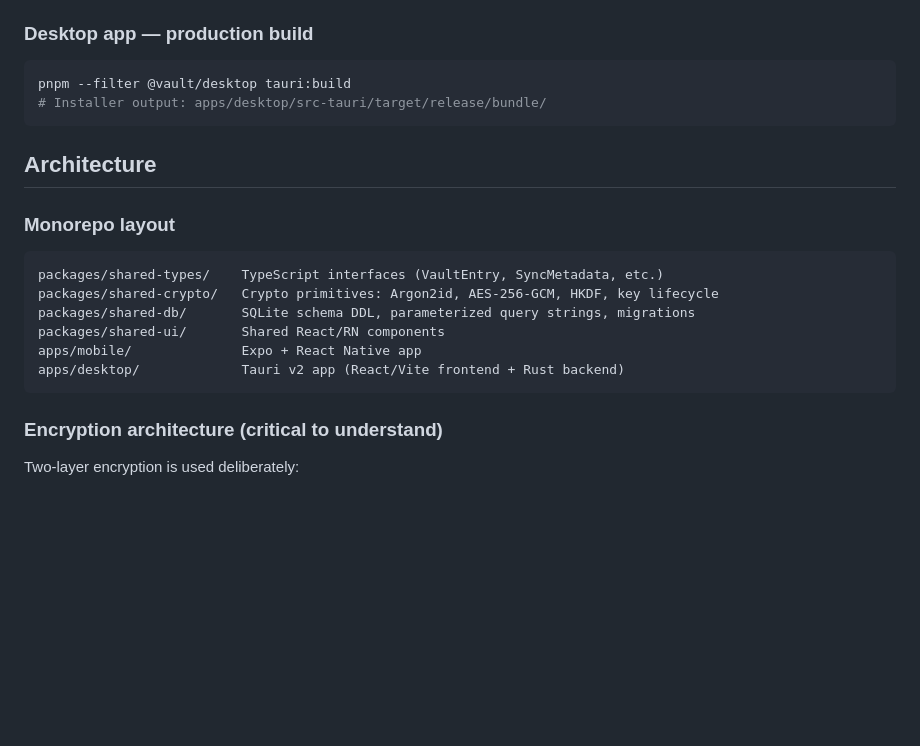
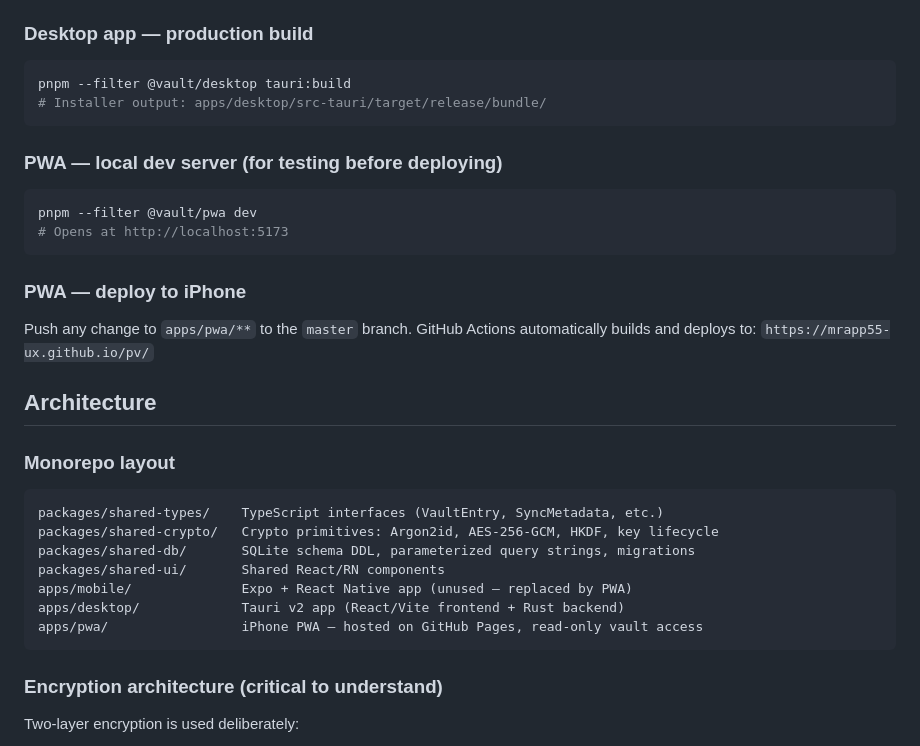
Before and after one commit to mrapp55-ux/pv, a Markdown page: CLAUDE.md, the part around one of its changes. Rendered like a GitHub page; blank space fills up the shorter version.

````diff
--- a/CLAUDE.md
+++ b/CLAUDE.md
@@ -58,6 +58,16 @@ pnpm --filter @vault/desktop tauri:build
 # Installer output: apps/desktop/src-tauri/target/release/bundle/
 ```
 
+### PWA — local dev server (for testing before deploying)
+```sh
+pnpm --filter @vault/pwa dev
+# Opens at http://localhost:5173
+```
+
+### PWA — deploy to iPhone
+Push any change to `apps/pwa/**` to the `master` branch. GitHub Actions automatically builds and deploys to:
+`https://mrapp55-ux.github.io/pv/`
+
 ## Architecture
 
 ### Monorepo layout
@@ -66,8 +76,9 @@ packages/shared-types/    TypeScript interfaces (VaultEntry, SyncMetadata, etc.)
 packages/shared-crypto/   Crypto primitives: Argon2id, AES-256-GCM, HKDF, key lifecycle
 packages/shared-db/       SQLite schema DDL, parameterized query strings, migrations
 packages/shared-ui/       Shared React/RN components
-apps/mobile/              Expo + React Native app
+apps/mobile/              Expo + React Native app (unused — replaced by PWA)
 apps/desktop/             Tauri v2 app (React/Vite frontend + Rust backend)
+apps/pwa/                 iPhone PWA — hosted on GitHub Pages, read-only vault access
 ```
 
 ### Encryption architecture (critical to understand)
````
Also changed, not shown: other parts of CLAUDE.md (+42 -0 lines).
